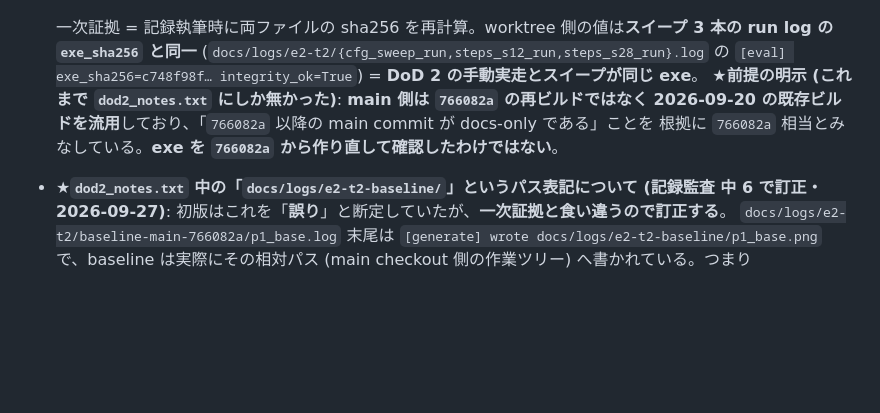
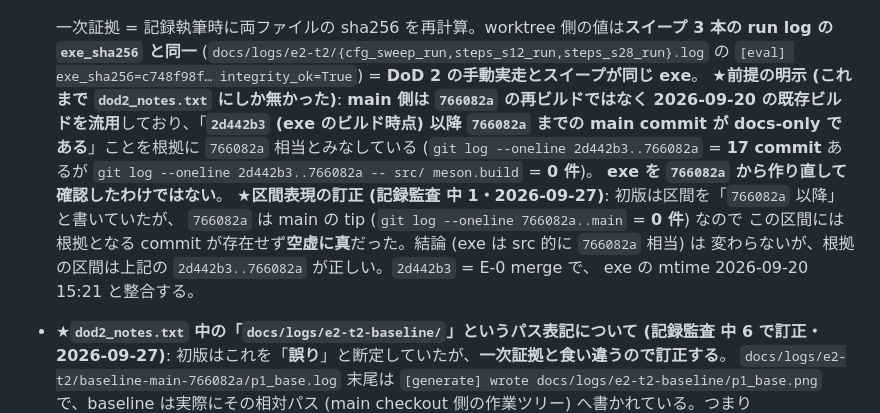
Before and after one commit to sdkikgeneral-spec/dollama, a Markdown page: docs/image-quality-plan.md, the part around the change. GitHub-like rendering; blank space fills up the shorter version.

Commit message:
docs(e2-t2): baseline exe の「src 的に 766082a 相当」の根拠区間を訂正 (記録監査 中 1)
## 何を
`docs/image-quality-plan.md` DoD 2 の「二アームが別バイナリであることの記録」項で、
main 側 exe を `766082a` 相当とみなす根拠の**区間表現**を訂正した。
- 旧: 「`766082a` 以降の main commit が docs-only である」
- 新: 「`2d442b3` (exe のビルド時点) 以降 `766082a` までの main commit が docs-only である」

## なぜ
旧表現の `766082a` は main の tip であり、「766082a 以降」の区間には commit が 1 本も存在しない
= **空虚に真**で、根拠として機能していなかった。結論 (exe は src 的に `766082a` 相当) 自体は
正しいが、根拠の区間がずれていた。訂正の経緯は本文に★注記として残し、旧表現が誤りだった
理由も併記した (記録は削除せず訂正)。

## 一次証拠 (本セッションで実行)
- `git log --oneline 766082a..main` = **0 件** (766082a = main tip)
- `git log --oneline 2d442b3..766082a` = **17 commit**
- `git log --oneline 2d442b3..766082a -- src/ meson.build` = **0 件** (= docs-only)
- `git log -1 2d442b3` = `Merge branch 'feat/e0-vae-scaling-factor'` (E-0 merge)、
  commit date **2026-09-20 15:21:06 +0900** = 記録中の exe mtime 2026-09-20 15:21 と整合
- 横断 grep: 「766082a 以降」の同種表現は docs/ ・.claude/ ・CLAUDE.md に他に無し

## 未検証・限界 (そのまま残した)
- exe を `766082a` から再ビルドして sha256 を照合したわけではない (推移的な根拠のまま)。
- `docs/logs/e2-t2/README.md` は sha256 と「既存ビルドの流用」のみを書き区間根拠に触れていないため
  無修正 (監査指摘どおり)。

## スコープ
`src/` は 0 行 (`git diff --stat` = docs/image-quality-plan.md のみ)。push はしない。

Co-Authored-By: Claude Opus 5 <noreply@anthropic.com>

```diff
--- a/docs/image-quality-plan.md
+++ b/docs/image-quality-plan.md
@@ -600,8 +600,16 @@ commit 済みの範囲からは**再計算できない**。再現が必要なら
   `exe_sha256` と同一** (`docs/logs/e2-t2/{cfg_sweep_run,steps_s12_run,steps_s28_run}.log` の
   `[eval] exe_sha256=c748f98f… integrity_ok=True`) = **DoD 2 の手動実走とスイープが同じ exe**。
   ★**前提の明示 (これまで `dod2_notes.txt` にしか無かった)**: **main 側は `766082a` の再ビルドではなく
-  2026-09-20 の既存ビルドを流用**しており、「`766082a` 以降の main commit が docs-only である」ことを
-  根拠に `766082a` 相当とみなしている。**exe を `766082a` から作り直して確認したわけではない**。
+  2026-09-20 の既存ビルドを流用**しており、「**`2d442b3` (exe のビルド時点) 以降 `766082a` までの
+  main commit が docs-only である**」ことを根拠に `766082a` 相当とみなしている
+  (`git log --oneline 2d442b3..766082a` = **17 commit** あるが
+  `git log --oneline 2d442b3..766082a -- src/ meson.build` = **0 件**)。
+  **exe を `766082a` から作り直して確認したわけではない**。
+  ★**区間表現の訂正 (記録監査 中 1・2026-09-27)**: 初版は区間を「`766082a` 以降」と書いていたが、
+  `766082a` は main の tip (`git log --oneline 766082a..main` = **0 件**) なので
+  この区間には根拠となる commit が存在せず**空虚に真**だった。結論 (exe は src 的に `766082a` 相当) は
+  変わらないが、根拠の区間は上記の `2d442b3..766082a` が正しい。`2d442b3` = E-0 merge で、
+  exe の mtime 2026-09-20 15:21 と整合する。
 - ★**`dod2_notes.txt` 中の「`docs/logs/e2-t2-baseline/`」というパス表記について (記録監査 中 6 で訂正・
   2026-09-27)**: 初版はこれを「**誤り**」と断定していたが、**一次証拠と食い違うので訂正する**。
   `docs/logs/e2-t2/baseline-main-766082a/p1_base.log` 末尾は
```
